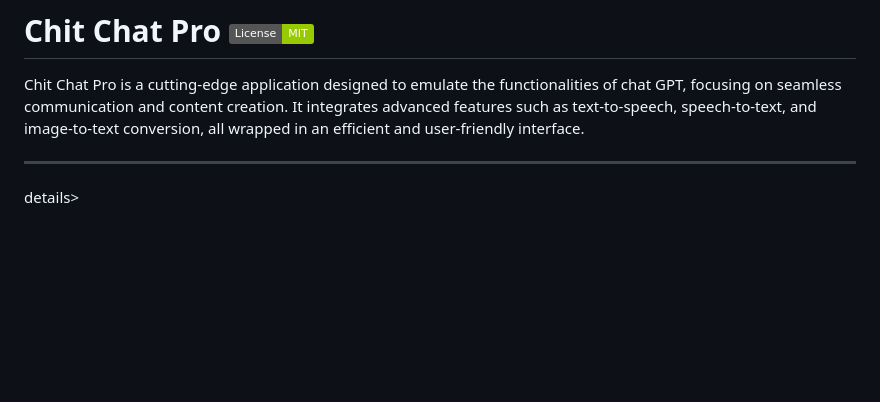
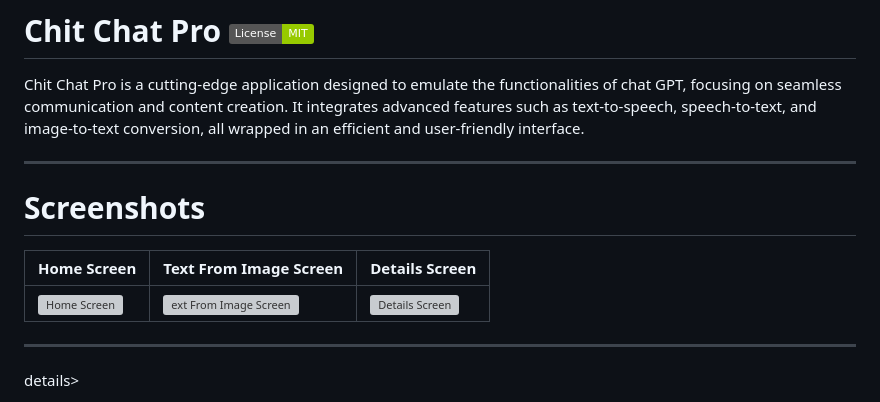
Before and after one commit to AkshatGupta-30/Chit-Chat-Pro--Flutter, a Markdown page: README.md, the part around the change. Rendered like a GitHub page; badges without logos; blank space fills up the shorter version; grey boxes are pictures that could not be loaded.

Commit message:
Added screenshots in README

```diff
--- a/README.md
+++ b/README.md
@@ -2,6 +2,13 @@
 
 
 Chit Chat Pro is a cutting-edge application designed to emulate the functionalities of chat GPT, focusing on seamless communication and content creation. It integrates advanced features such as text-to-speech, speech-to-text, and image-to-text conversion, all wrapped in an efficient and user-friendly interface.
+
+----
+
+# Screenshots
+| Home Screen | Text From Image Screen | Details Screen |
+| --- | --- | --- |
+| <img src="https://github.com/AkshatGupta-30/Chit-Chat-Pro--Flutter/blob/main/assets/screenshots/home_view.jpg" alt="Home Screen" height="300"> | <img src="https://github.com/AkshatGupta-30/Chit-Chat-Pro--Flutter/blob/main/assets/screenshots/text_from_image_view.jpg" alt="ext From Image Screen" height="300" width="135"> | <img src="https://github.com/AkshatGupta-30/Chit-Chat-Pro--Flutter/blob/main/assets/screenshots/details_screen.jpg" alt="Details Screen" height="300" width="135"> |
 
 ----
 
```
